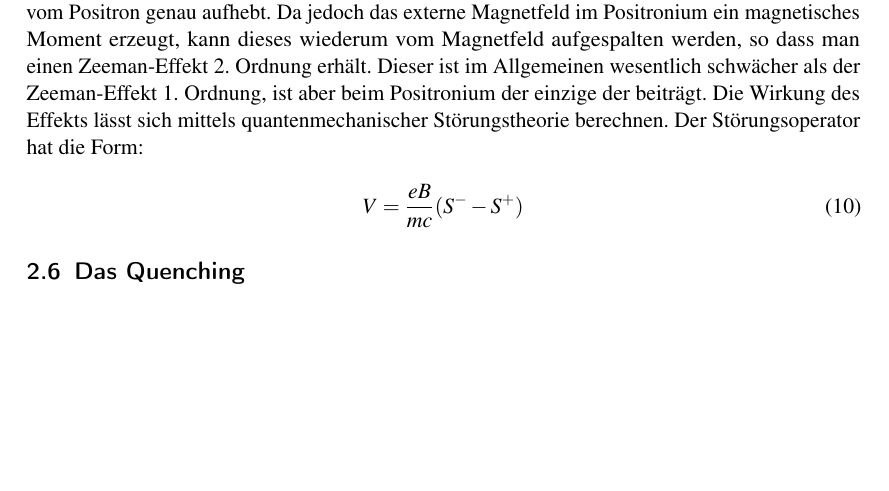
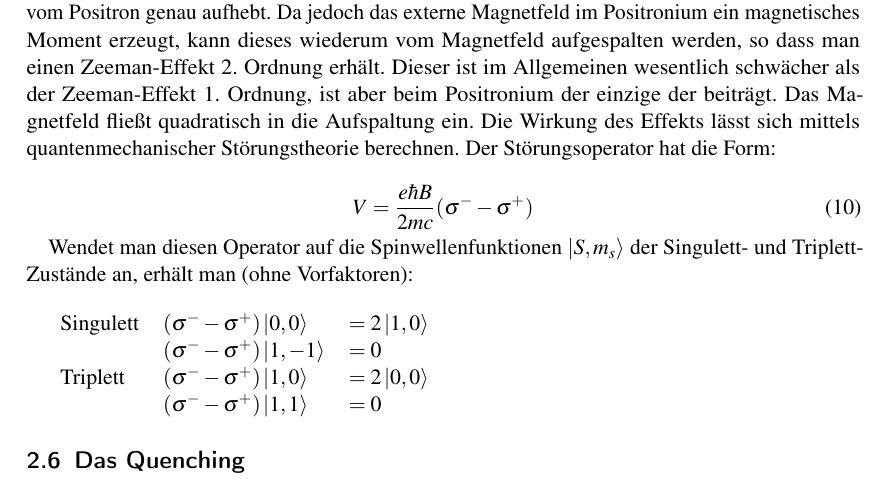
Before and after one commit to simonschmeisser/fp2_uni_fr, a LaTeX document (Positronium/positronium.tex, which reads Positronium/theorie.tex): part of page 12 of 16, cut so that both start at the same text, the shorter picture padded with empty space. Compiled offline with pdfLaTeX.

Commit message:
zeeeeeeeman

```diff
--- a/Positronium/positronium.tex
+++ b/Positronium/positronium.tex
@@ -6,6 +6,7 @@
 \usepackage{amsmath}
 \usepackage{amsfonts}
 \usepackage{amssymb}
+\usepackage{braket}
 
 \usepackage{mathptmx}
 \usepackage{microtype}
--- a/Positronium/theorie.tex
+++ b/Positronium/theorie.tex
@@ -227,9 +227,19 @@ Der anomale Zeeman-Effekt ist die zusätzliche Berücksichtigung des magnetische
 $$\Delta E = g_J\cdot\mu_B\cdot m_J\cdot B$$
 beträgt, wobei $g_J$ der Landé-Faktor des Gesamtdrehimpulses ist.\\
 
-Das Positronium selber hat kein magnetisches Moment, da sich das vom Elektron mit dem vom Positron genau aufhebt. Da jedoch das externe Magnetfeld im Positronium ein magnetisches Moment erzeugt, kann dieses wiederum vom Magnetfeld aufgespalten werden, so dass man einen Zeeman-Effekt 2. Ordnung erhält. Dieser ist im Allgemeinen wesentlich schwächer als der Zeeman-Effekt 1. Ordnung, ist aber beim Positronium der einzige der beiträgt. Die Wirkung des Effekts lässt sich mittels quantenmechanischer Störungstheorie berechnen. Der Störungsoperator hat die Form:
+Das Positronium selber hat kein magnetisches Moment, da sich das vom Elektron mit dem vom Positron genau aufhebt. Da jedoch das externe Magnetfeld im Positronium ein magnetisches Moment erzeugt, kann dieses wiederum vom Magnetfeld aufgespalten werden, so dass man einen Zeeman-Effekt 2. Ordnung erhält. Dieser ist im Allgemeinen wesentlich schwächer als der Zeeman-Effekt 1. Ordnung, ist aber beim Positronium der einzige der beiträgt. Das Magnetfeld fließt quadratisch in die Aufspaltung ein. Die Wirkung des Effekts lässt sich mittels quantenmechanischer Störungstheorie berechnen. Der Störungsoperator hat die Form:
 
-\begin{equation} V=\frac{eB}{mc}(S^- - S^+) \end{equation}
+\begin{equation} V=\frac{e\hbar B}{2mc}(\sigma^- - \sigma^+) \end{equation}
+
+Wendet man diesen Operator auf die Spinwellenfunktionen $\ket{S,m_s}$ der Singulett- und Triplett-Zustände an, erhält man (ohne Vorfaktoren):\\
+
+\begin{tabular}[H]{l l l}
+Singulett 	& $(\sigma^- - \sigma^+)\ket{0,0}$ &$ = 2\ket{1,0}$\\
+		& $(\sigma^- - \sigma^+)\ket{1,-1}$ & $ = 0$\\
+Triplett 	& $(\sigma^- - \sigma^+)\ket{1,0}$ &$ = 2\ket{0,0}$\\
+		& $(\sigma^- - \sigma^+)\ket{1,1}$ &$ = 0$\\
+\end{tabular}
+
 
 
 
```
